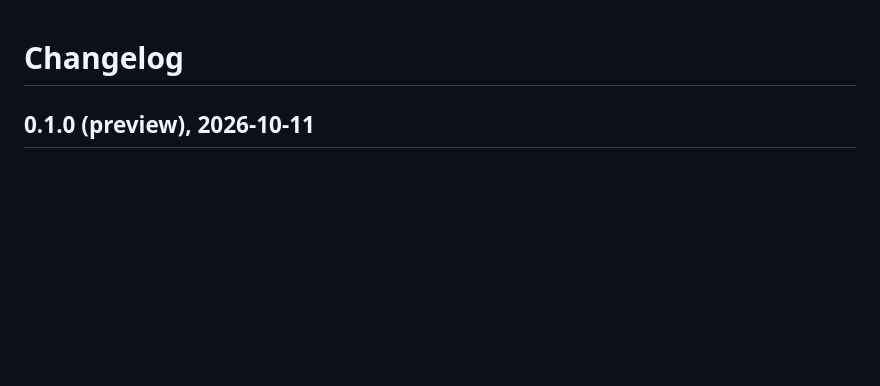
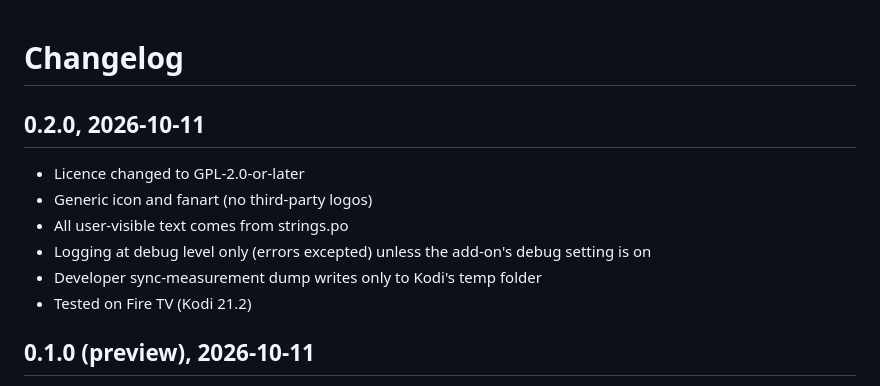
Before and after one commit to McMoobud/kodi-sendspin, a Markdown page: CHANGELOG.md, the part around the change. Rendered like a GitHub page; blank space fills up the shorter version.

```diff
--- a/CHANGELOG.md
+++ b/CHANGELOG.md
@@ -1,4 +1,12 @@
 # Changelog
+
+## 0.2.0, 2026-10-11
+- Licence changed to GPL-2.0-or-later
+- Generic icon and fanart (no third-party logos)
+- All user-visible text comes from strings.po
+- Logging at debug level only (errors excepted) unless the add-on's debug setting is on
+- Developer sync-measurement dump writes only to Kodi's temp folder
+- Tested on Fire TV (Kodi 21.2)
 
 ## 0.1.0 (preview), 2026-10-11
 - First working version: Sendspin player/metadata/controller roles over the unencrypted
```
Also changed, not shown: README.md (+11 -12 lines), docs/sendspin-logo.png (deleted), service.sendspin/resources/fanart.jpg, service.sendspin/resources/icon.png, 12 other files.
